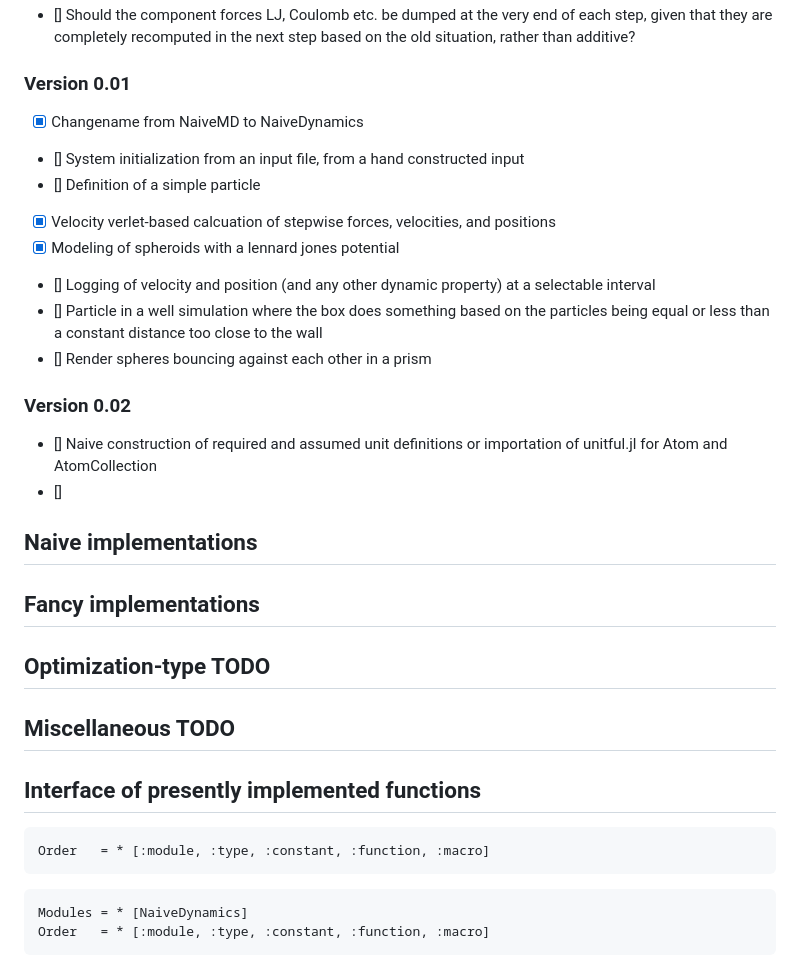
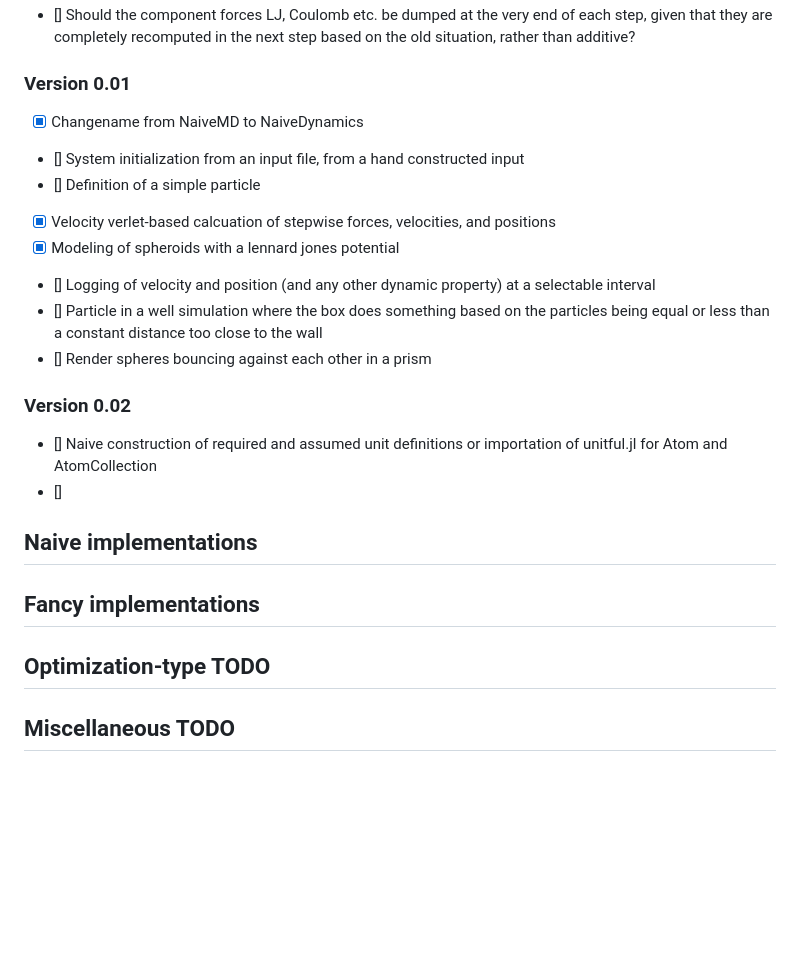
Before and after one commit to gwenbiophys/NaiveDynamics.jl, a Markdown page: docs/src/devdirections.md, the part around one of its changes. GitHub-like rendering; folded sections open; blank space fills up the shorter version.

````diff
--- a/docs/src/devdirections.md
+++ b/docs/src/devdirections.md
@@ -107,20 +112,23 @@
 Version
-* [] Should the component forces LJ, Coulomb etc. be dumped at the very end of each step, given that they are completely recomputed in the next step based on the old situation, rather than additive?
+- [] Should the component forces LJ, Coulomb etc. be dumped at the very end of each step, given that they are completely recomputed in the next step based on the old situation, rather than additive?
 
 
 ### Version 0.01
-* [x] Changename from NaiveMD to NaiveDynamics
-* [] System initialization from an input file, from a hand constructed input
-* [] Definition of a simple particle
-* [x] Velocity verlet-based calcuation of stepwise forces, velocities, and positions
-* [x] Modeling of spheroids with a lennard jones potential
-* [] Logging of velocity and position (and any other dynamic property) at a selectable interval
-* [] Particle in a well simulation where the box does something based on the particles being equal or less than a constant distance too close to the wall
-* [] Render spheres bouncing against each other in a prism
+
+- [x] Changename from NaiveMD to NaiveDynamics
+- [] System initialization from an input file, from a hand constructed input
+- [] Definition of a simple particle
+- [x] Velocity verlet-based calcuation of stepwise forces, velocities, and positions
+- [x] Modeling of spheroids with a lennard jones potential
+- [] Logging of velocity and position (and any other dynamic property) at a selectable interval
+- [] Particle in a well simulation where the box does something based on the particles being equal or less than a constant distance too close to the wall
+- [] Render spheres bouncing against each other in a prism
 
 ### Version 0.02
-* [] Naive construction of required and assumed unit definitions or importation of unitful.jl for Atom and AtomCollection
-* []
+
+- [] Naive construction of required and assumed unit definitions or importation of unitful.jl for Atom and AtomCollection
+- []
+
 </details>
 
 ## Naive implementations
@@ -130,15 +138,3 @@ Version
 ## Optimization-type TODO
 
 ## Miscellaneous TODO
-
-
-
-## Interface of presently implemented functions
-```@index
-Order   = * [:module, :type, :constant, :function, :macro]
-```
-
-```@autodocs
-Modules = * [NaiveDynamics]
-Order   = * [:module, :type, :constant, :function, :macro]
-```
````
Also changed, not shown: other parts of docs/src/devdirections.md (+88 -83 lines).
